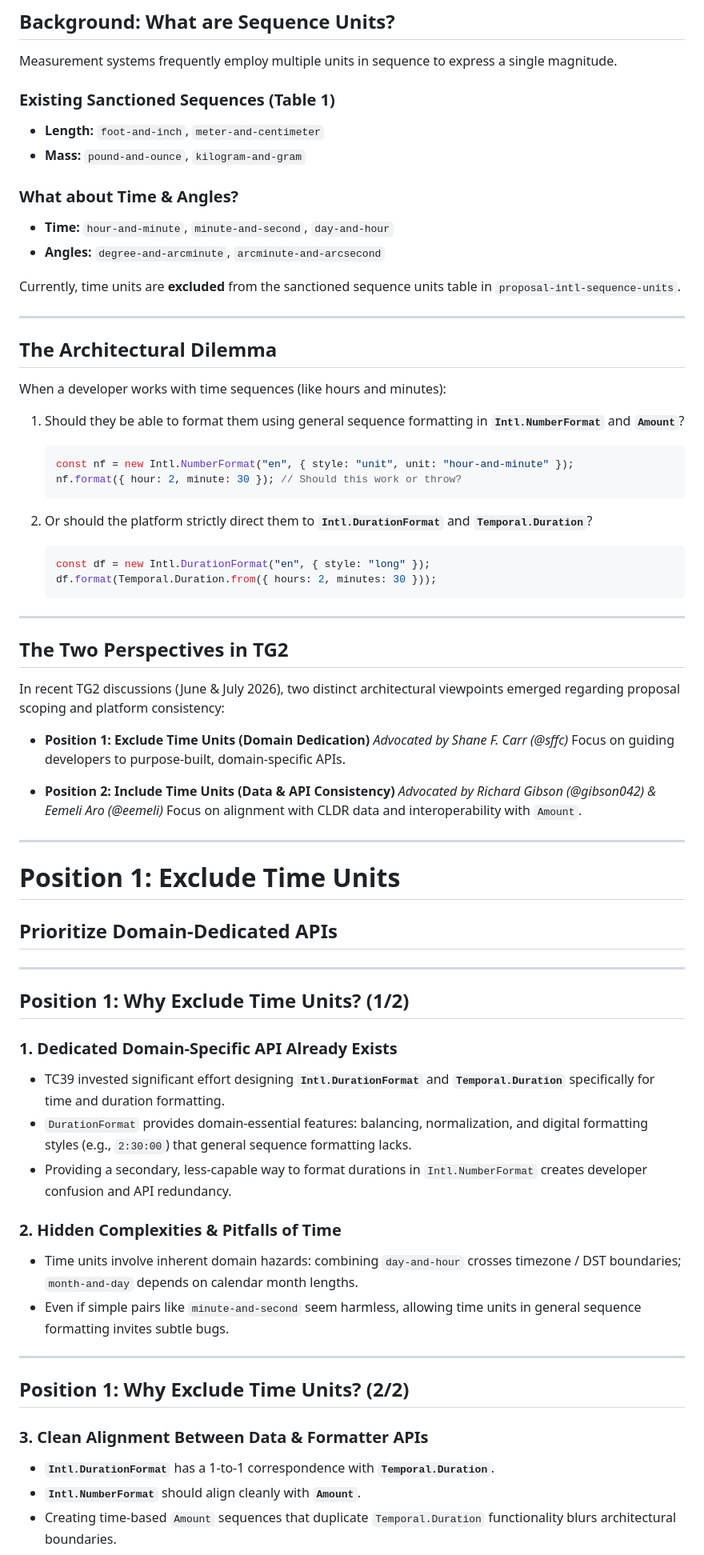
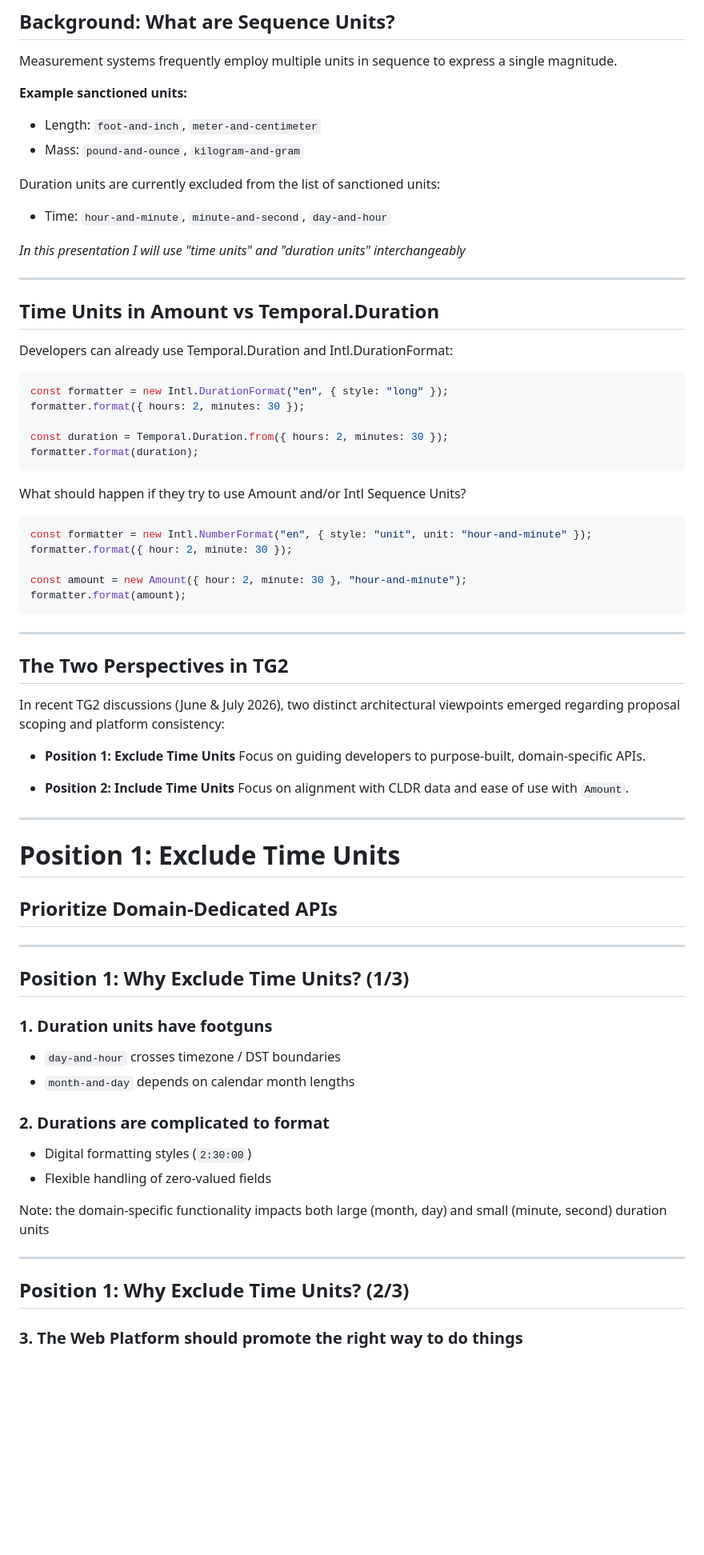
Before and after one commit to tc39/proposal-intl-sequence-units, a Markdown page: slides/time-units.md, the part around one of its changes. Shown at 80% size. GitHub-like rendering; blank space fills up the shorter version.

Commit message:
Rewrite the slides

````diff
--- a/slides/time-units.md
+++ b/slides/time-units.md
@@ -21,33 +21,40 @@ _color: #ffffff
 
 Measurement systems frequently employ multiple units in sequence to express a single magnitude.
 
-### Existing Sanctioned Sequences (Table 1)
-- **Length:** `foot-and-inch`, `meter-and-centimeter`
-- **Mass:** `pound-and-ounce`, `kilogram-and-gram`
+**Example sanctioned units:**
 
-### What about Time & Angles?
-- **Time:** `hour-and-minute`, `minute-and-second`, `day-and-hour`
-- **Angles:** `degree-and-arcminute`, `arcminute-and-arcsecond`
+- Length: `foot-and-inch`, `meter-and-centimeter`
+- Mass: `pound-and-ounce`, `kilogram-and-gram`
 
-Currently, time units are **excluded** from the sanctioned sequence units table in `proposal-intl-sequence-units`.
+Duration units are currently excluded from the list of sanctioned units:
+
+- Time: `hour-and-minute`, `minute-and-second`, `day-and-hour`
+
+*In this presentation I will use "time units" and "duration units" interchangeably*
 
 ---
 
-## The Architectural Dilemma
+## Time Units in Amount vs Temporal.Duration
 
-When a developer works with time sequences (like hours and minutes):
+Developers can already use Temporal.Duration and Intl.DurationFormat:
 
-1. Should they be able to format them using general sequence formatting in **`Intl.NumberFormat`** and **`Amount`**?
-   ```javascript
-   const nf = new Intl.NumberFormat("en", { style: "unit", unit: "hour-and-minute" });
-   nf.format({ hour: 2, minute: 30 }); // Should this work or throw?
-   ```
+```javascript
+const formatter = new Intl.DurationFormat("en", { style: "long" });
+formatter.format({ hours: 2, minutes: 30 });
 
-2. Or should the platform strictly direct them to **`Intl.DurationFormat`** and **`Temporal.Duration`**?
-   ```javascript
-   const df = new Intl.DurationFormat("en", { style: "long" });
-   df.format(Temporal.Duration.from({ hours: 2, minutes: 30 }));
-   ```
+const duration = Temporal.Duration.from({ hours: 2, minutes: 30 });
+formatter.format(duration);
+```
+
+What should happen if they try to use Amount and/or Intl Sequence Units?
+
+```javascript
+const formatter = new Intl.NumberFormat("en", { style: "unit", unit: "hour-and-minute" });
+formatter.format({ hour: 2, minute: 30 });
+
+const amount = new Amount({ hour: 2, minute: 30 }, "hour-and-minute");
+formatter.format(amount);
+```
 
 ---
 
@@ -55,13 +62,11 @@ When a developer works with time sequences (like hours and minutes):
 
 In recent TG2 discussions (June & July 2026), two distinct architectural viewpoints emerged regarding proposal scoping and platform consistency:
 
-- **Position 1: Exclude Time Units (Domain Dedication)**
-  *Advocated by Shane F. Carr (@sffc)*
+- **Position 1: Exclude Time Units**
   Focus on guiding developers to purpose-built, domain-specific APIs.
 
-- **Position 2: Include Time Units (Data & API Consistency)**
-  *Advocated by Richard Gibson (@gibson042) & Eemeli Aro (@eemeli)*
-  Focus on alignment with CLDR data and interoperability with `Amount`.
+- **Position 2: Include Time Units**
+  Focus on alignment with CLDR data and ease of use with `Amount`.
 
 ---
 
@@ -71,23 +76,23 @@ In recent TG2 discussions (June & July 2026), two distinct architectural viewpoi
 
 ---
 
-## Position 1: Why Exclude Time Units? (1/2)
+## Position 1: Why Exclude Time Units? (1/3)
 
-### 1. Dedicated Domain-Specific API Already Exists
-- TC39 invested significant effort designing **`Intl.DurationFormat`** and **`Temporal.Duration`** specifically for time and duration formatting.
-- `DurationFormat` provides domain-essential features: balancing, normalization, and digital formatting styles (e.g., `2:30:00`) that general sequence formatting lacks.
-- Providing a secondary, less-capable way to format durations in `Intl.NumberFormat` creates developer confusion and API redundancy.
+### 1. Duration units have footguns
 
-### 2. Hidden Complexities & Pitfalls of Time
-- Time units involve inherent domain hazards: combining `day-and-hour` crosses timezone / DST boundaries; `month-and-day` depends on calendar month lengths.
-- Even if simple pairs like `minute-and-second` seem harmless, allowing time units in general sequence formatting invites subtle bugs.
+- `day-and-hour` crosses timezone / DST boundaries
+- `month-and-day` depends on calendar month lengths
+
+### 2. Durations are complicated to format
+
+- Digital formatting styles (`2:30:00`)
+- Flexible handling of zero-valued fields
+
+Note: the domain-specific functionality impacts both large (month, day) and small (minute, second) duration units
 
 ---
 
-## Position 1: Why Exclude Time Units? (2/2)
+## Position 1: Why Exclude Time Units? (2/3)
 
-### 3. Clean Alignment Between Data & Formatter APIs
-- **`Intl.DurationFormat`** has a 1-to-1 correspondence with **`Temporal.Duration`**.
-- **`Intl.NumberFormat`** should align cleanly with **`Amount`**.
-- Creating time-based `Amount` sequences that duplicate `Temporal.Duration` functionality blurs architectural boundaries.
+### 3. The Web Platform should promote the right way to do things
 
````
Also changed, not shown: other parts of slides/time-units.md (+42 -36 lines).
